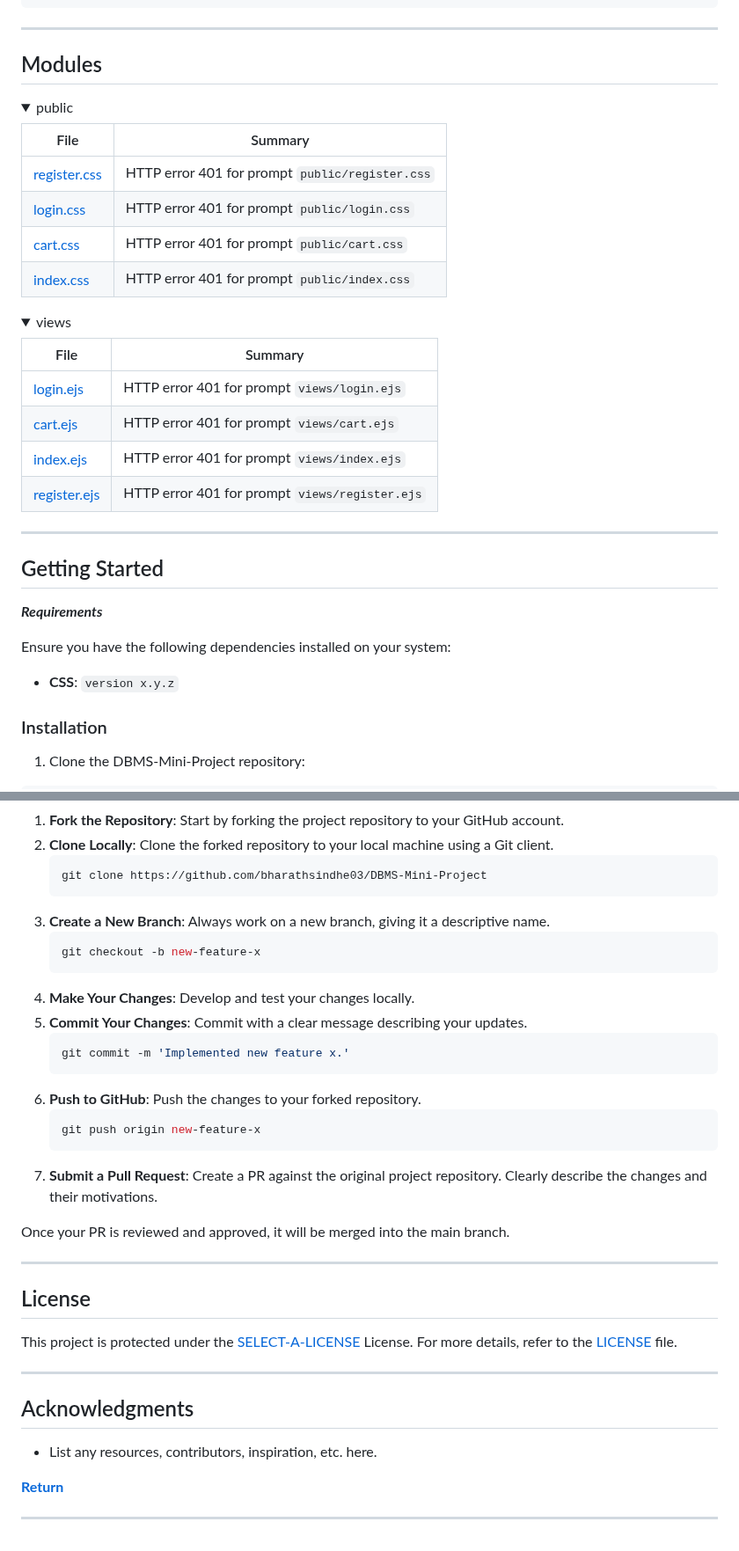
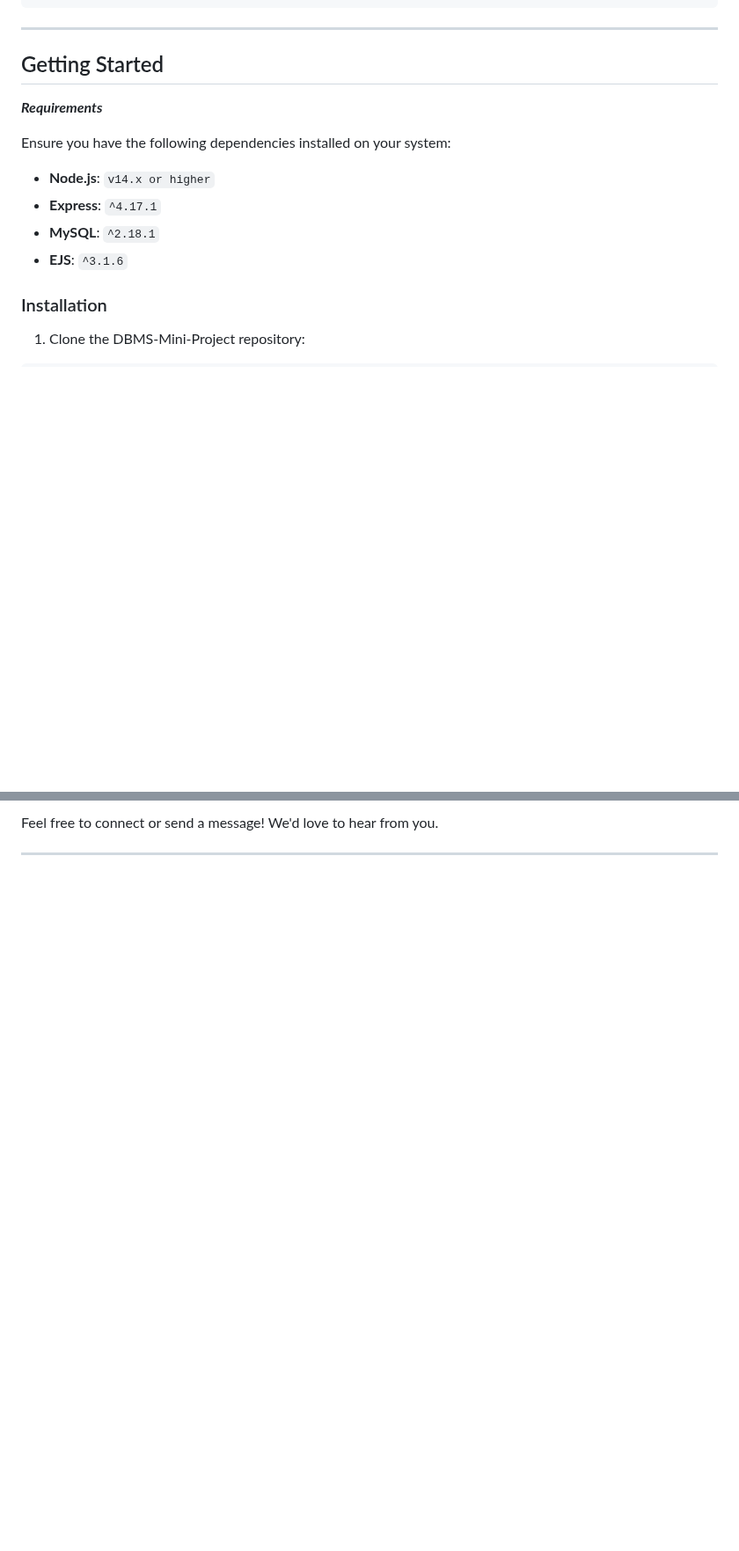
Before and after one commit to bharathsindhe03/Book-Bazaar, a Markdown page: README.md, 2 parts joined by grey strips. Shown at 88% size. GitHub-like rendering; folded sections open; blank space fills up the shorter version.

````diff
--- a/README.md
+++ b/README.md
@@ -60,32 +84,6 @@
 
 ---
 
-##  Modules
-
-
-<details closed><summary>public</summary>
-
-| File                                                                                                 | Summary                                         |
-| ---                                                                                                  | ---                                             |
-| [register.css](https://github.com/bharathsindhe03/DBMS-Mini-Project/blob/master/public/register.css) | HTTP error 401 for prompt `public/register.css` |
-| [login.css](https://github.com/bharathsindhe03/DBMS-Mini-Project/blob/master/public/login.css)       | HTTP error 401 for prompt `public/login.css`    |
-| [cart.css](https://github.com/bharathsindhe03/DBMS-Mini-Project/blob/master/public/cart.css)         | HTTP error 401 for prompt `public/cart.css`     |
-| [index.css](https://github.com/bharathsindhe03/DBMS-Mini-Project/blob/master/public/index.css)       | HTTP error 401 for prompt `public/index.css`    |
-
-</details>
-
-<details closed><summary>views</summary>
-
-| File                                                                                                | Summary                                        |
-| ---                                                                                                 | ---                                            |
-| [login.ejs](https://github.com/bharathsindhe03/DBMS-Mini-Project/blob/master/views/login.ejs)       | HTTP error 401 for prompt `views/login.ejs`    |
-| [cart.ejs](https://github.com/bharathsindhe03/DBMS-Mini-Project/blob/master/views/cart.ejs)         | HTTP error 401 for prompt `views/cart.ejs`     |
-| [index.ejs](https://github.com/bharathsindhe03/DBMS-Mini-Project/blob/master/views/index.ejs)       | HTTP error 401 for prompt `views/index.ejs`    |
-| [register.ejs](https://github.com/bharathsindhe03/DBMS-Mini-Project/blob/master/views/register.ejs) | HTTP error 401 for prompt `views/register.ejs` |
-
-</details>
-
----
 
 ##  Getting Started
 
@@ -93,7 +91,11 @@
 
 Ensure you have the following dependencies installed on your system:
 
-* **CSS**: `version x.y.z`
+
+* **Node.js**: `v14.x or higher`
+* **Express**: `^4.17.1`
+* **MySQL**: `^2.18.1`
+* **EJS**: `^3.1.6`
 
 ###  Installation
 
@@ -146,40 +144,4 @@ Contributions are welcome! Here are several ways you can contribute:
 
-1. **Fork the Repository**: Start by forking the project repository to your GitHub account.
-2. **Clone Locally**: Clone the forked repository to your local machine using a Git client.
-   ```sh
-   git clone https://github.com/bharathsindhe03/DBMS-Mini-Project
-   ```
-3. **Create a New Branch**: Always work on a new branch, giving it a descriptive name.
-   ```sh
-   git checkout -b new-feature-x
-   ```
-4. **Make Your Changes**: Develop and test your changes locally.
-5. **Commit Your Changes**: Commit with a clear message describing your updates.
-   ```sh
-   git commit -m 'Implemented new feature x.'
-   ```
-6. **Push to GitHub**: Push the changes to your forked repository.
-   ```sh
-   git push origin new-feature-x
-   ```
-7. **Submit a Pull Request**: Create a PR against the original project repository. Clearly describe the changes and their motivations.
-
-Once your PR is reviewed and approved, it will be merged into the main branch.
-
-</details>
+Feel free to connect or send a message! We'd love to hear from you.
 
 ---
-
-##  License
-
-This project is protected under the [SELECT-A-LICENSE](https://choosealicense.com/licenses) License. For more details, refer to the [LICENSE](https://choosealicense.com/licenses/) file.
-
----
-
-##  Acknowledgments
-
-- List any resources, contributors, inspiration, etc. here.
-
-[**Return**](#-quick-links)
-
----
````
Also changed, not shown: other parts of README.md (+30 -10 lines).
